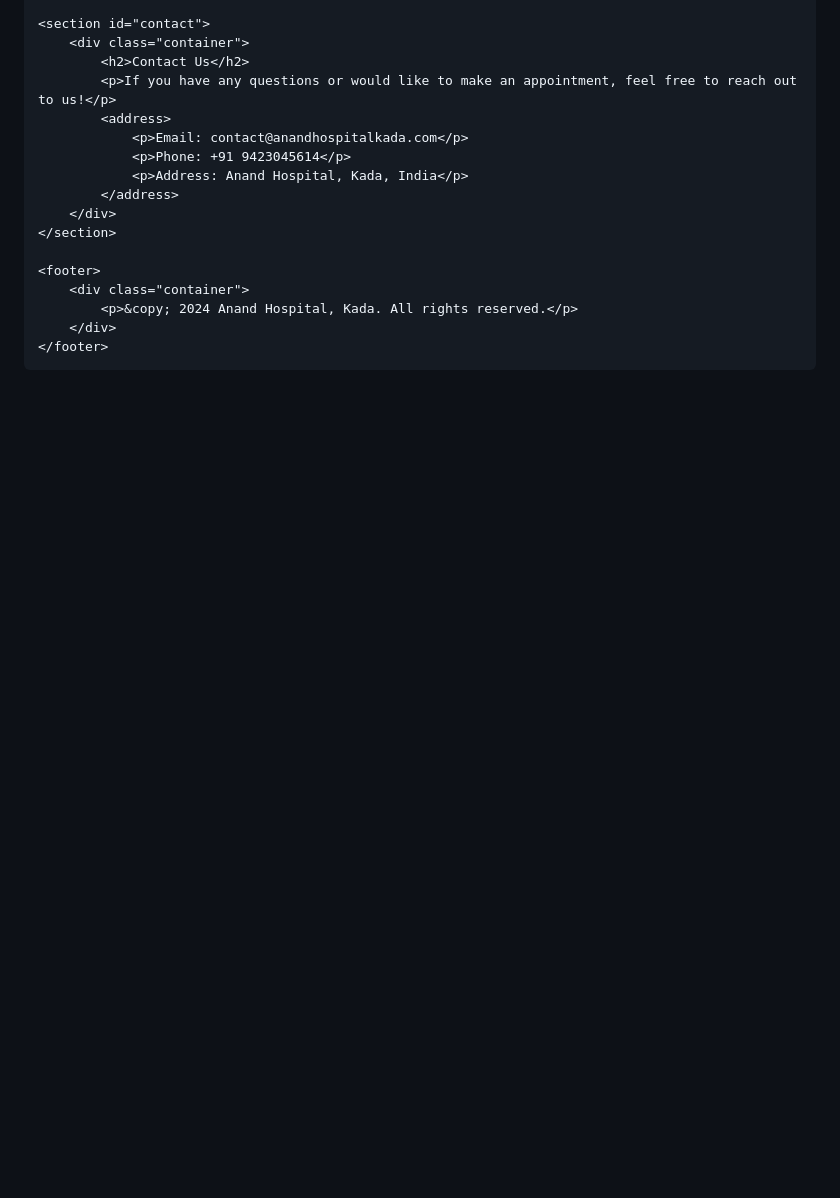
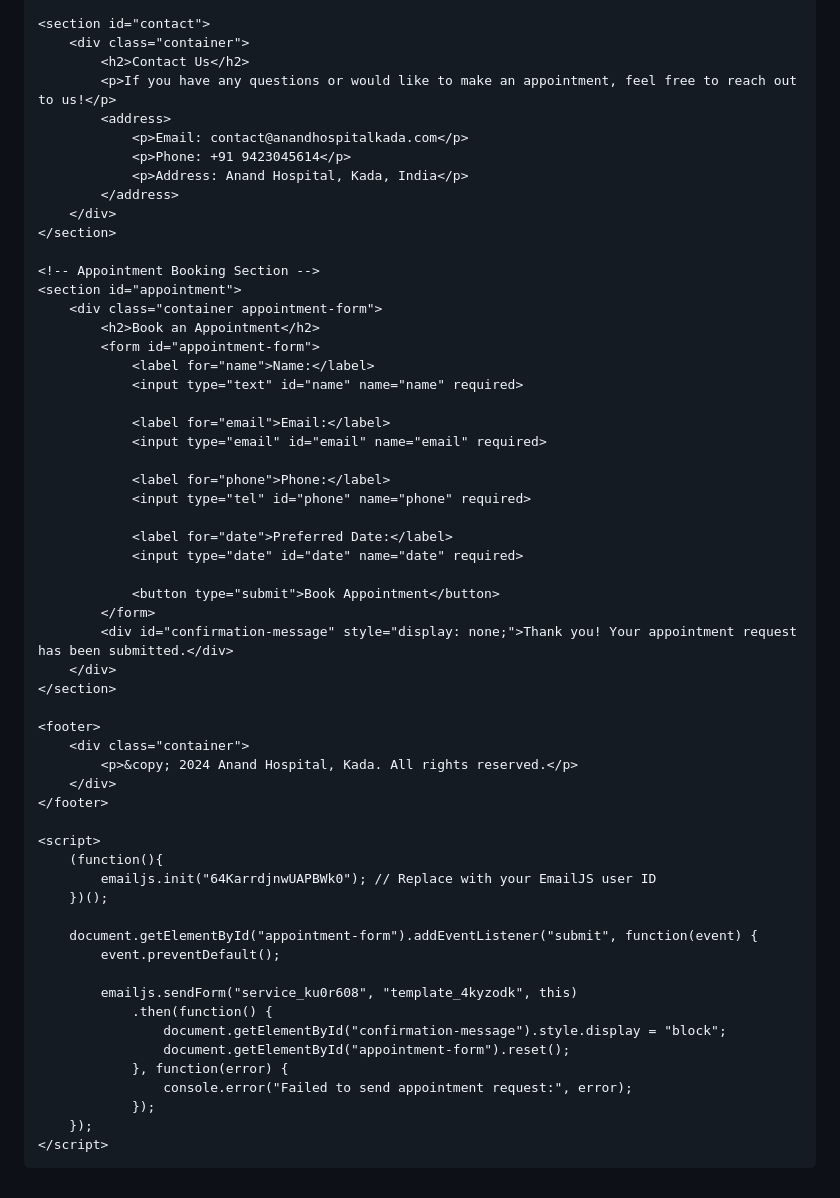
Before and after one commit to sharvilg/sharvilg.github.io, a Markdown page: README.md, the part around one of its changes. Drawn GitHub-style; blank space fills up the shorter version.

```diff
--- a/README.md
+++ b/README.md
@@ -192,10 +261,51 @@
         </div>
     </section>
 
+    <!-- Appointment Booking Section -->
+    <section id="appointment">
+        <div class="container appointment-form">
+            <h2>Book an Appointment</h2>
+            <form id="appointment-form">
+                <label for="name">Name:</label>
+                <input type="text" id="name" name="name" required>
+
+                <label for="email">Email:</label>
+                <input type="email" id="email" name="email" required>
+
+                <label for="phone">Phone:</label>
+                <input type="tel" id="phone" name="phone" required>
+
+                <label for="date">Preferred Date:</label>
+                <input type="date" id="date" name="date" required>
+
+                <button type="submit">Book Appointment</button>
+            </form>
+            <div id="confirmation-message" style="display: none;">Thank you! Your appointment request has been submitted.</div>
+        </div>
+    </section>
+
     <footer>
         <div class="container">
             <p>&copy; 2024 Anand Hospital, Kada. All rights reserved.</p>
         </div>
     </footer>
+
+    <script>
+        (function(){
+            emailjs.init("64KarrdjnwUAPBWk0"); // Replace with your EmailJS user ID
+        })();
+
+        document.getElementById("appointment-form").addEventListener("submit", function(event) {
+            event.preventDefault();
+
+            emailjs.sendForm("service_ku0r608", "template_4kyzodk", this)
+                .then(function() {
+                    document.getElementById("confirmation-message").style.display = "block";
+                    document.getElementById("appointment-form").reset();
+                }, function(error) {
+                    console.error("Failed to send appointment request:", error);
+                });
+        });
+    </script>
 </body>
 </html>
```
Also changed, not shown: other parts of README.md (+80 -11 lines).
